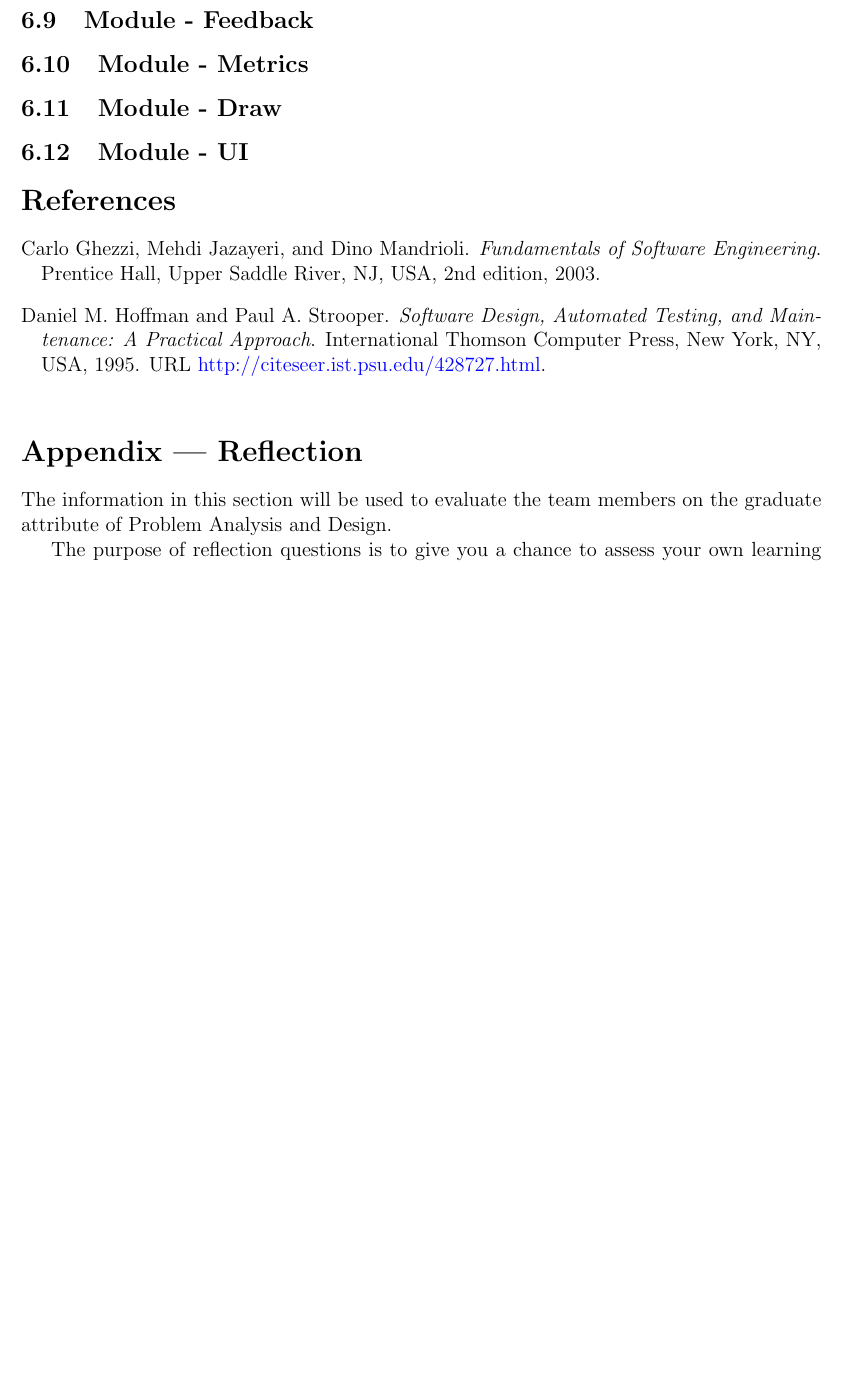
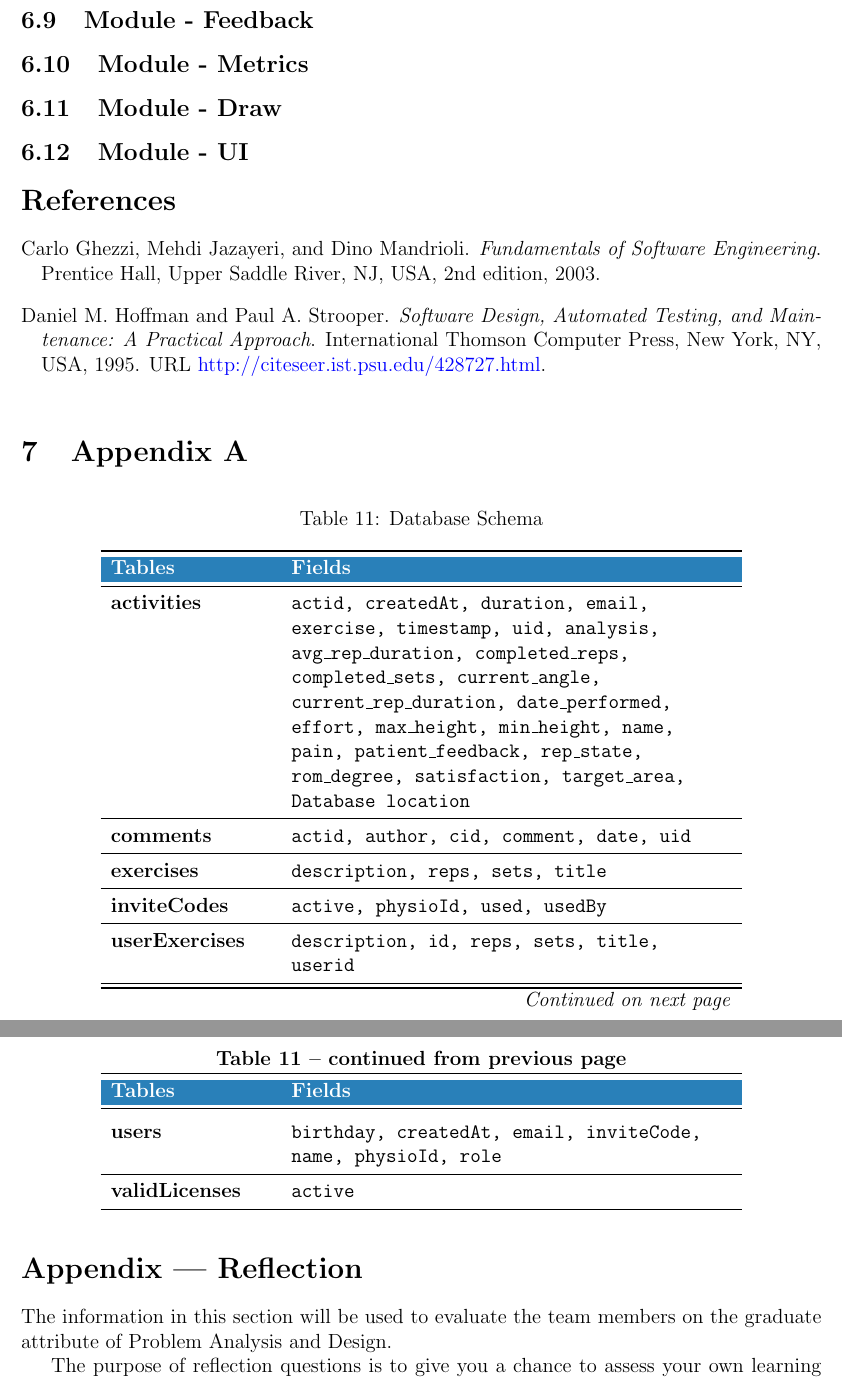
Before and after one commit to M9Huynh/technically-functional, a LaTeX document (docs/Design/SoftDetailedDes/MIS.tex): part of page 37 of 42 before the commit and two parts of pages 37 and 38 of 42 after it, the two joined at a grey line, cut so that both start at the same text, the shorter picture padded with empty space. Compiled offline with pdfLaTeX.

Commit message:
added db schema to MIS

```diff
--- a/docs/Design/SoftDetailedDes/MIS.tex
+++ b/docs/Design/SoftDetailedDes/MIS.tex
@@ -2606,12 +2606,53 @@ good\_to\_record & String & A message informing user that the system is ready to
 \end{longtable}
 \end{comment}
 
+\section{Appendix A}
+\begin{longtable}{L R}
+\caption{Database Schema}\\
+\toprule
+\rowcolor{headerblue}
+\textcolor{white}{\textbf{Tables}} & \textcolor{white}{\textbf{Fields}} \\
+\midrule
+\endfirsthead
+
+\multicolumn{2}{c}%
+{{\bfseries \tablename\ \thetable{} -- continued from previous page}} \\
+\toprule
+\rowcolor{headerblue}
+\textcolor{white}{\textbf{Tables}} & \textcolor{white}{\textbf{Fields}} \\
+\midrule
+\endhead
+
+\bottomrule
+\multicolumn{2}{r}{\textit{Continued on next page}} \\
+\endfoot
+
+\bottomrule
+\endlastfoot
+
+\textbf{activities} & \texttt{actid, createdAt, duration, email, exercise, timestamp, uid, analysis, avg\_rep\_duration, completed\_reps, completed\_sets, current\_angle, current\_rep\_duration, date\_performed, effort, max\_height, min\_height, name, pain, patient\_feedback, rep\_state, rom\_degree, satisfaction, target\_area, Database location} \\
+\midrule
+\textbf{comments} & \texttt{actid, author, cid, comment, date, uid} \\
+\midrule
+\textbf{exercises} & \texttt{description, reps, sets, title} \\
+\midrule
+\textbf{inviteCodes} & \texttt{active, physioId, used, usedBy} \\
+\midrule
+\textbf{userExercises} & \texttt{description, id, reps, sets, title, userid} \\
+\midrule
+\textbf{users} & \texttt{birthday, createdAt, email, inviteCode, name, physioId, role} \\
+\midrule
+\textbf{validLicenses} & \texttt{active} \\
+
+\end{longtable}
 \section*{Appendix --- Reflection}
 
 The information in this section will be used to evaluate the team members on the
 graduate attribute of Problem Analysis and Design.
 
 \input{../../Reflection.tex}
+
+
 
 \begin{enumerate}
   \item What went well while writing this deliverable?
```
Also changed, not shown: docs/Design/SoftDetailedDes/MIS.pdf.
